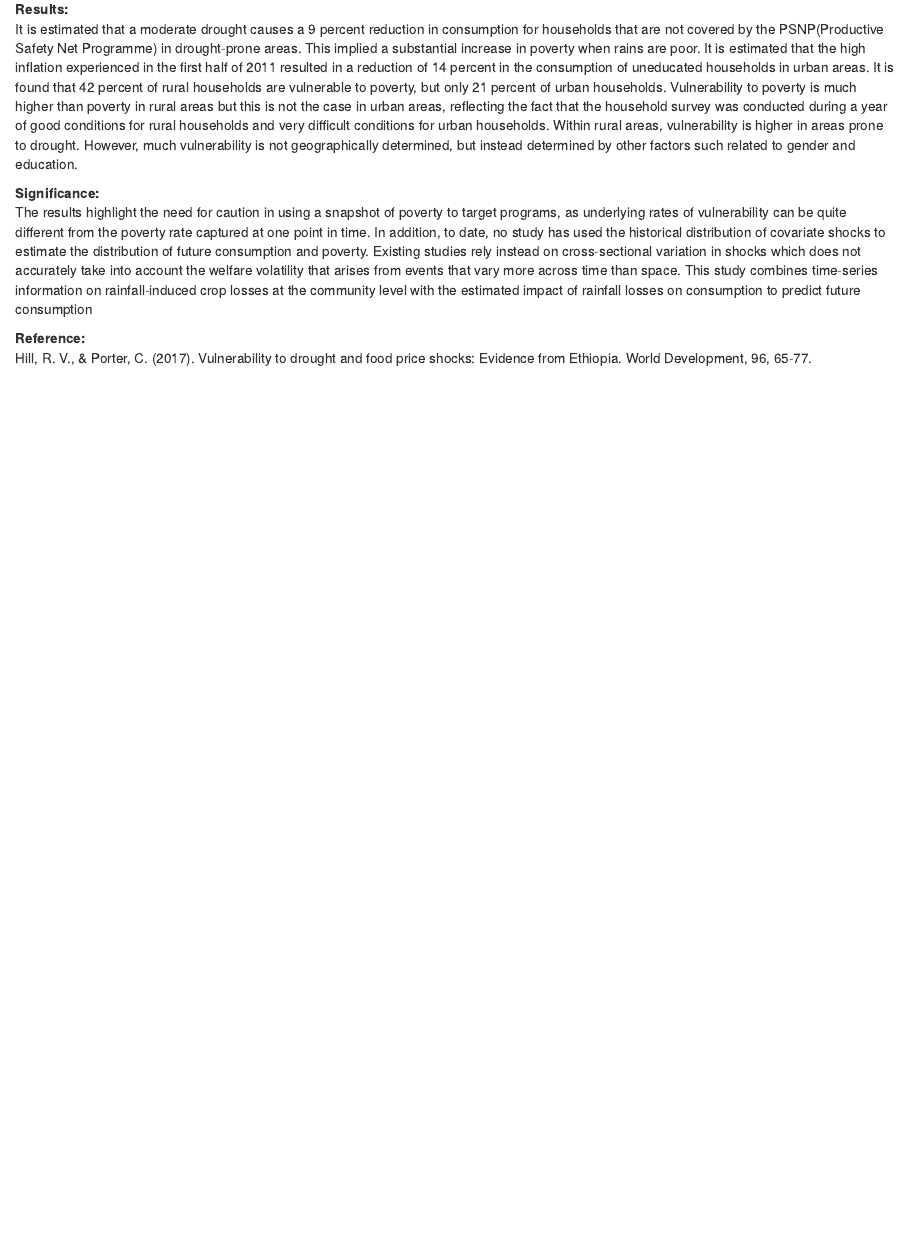
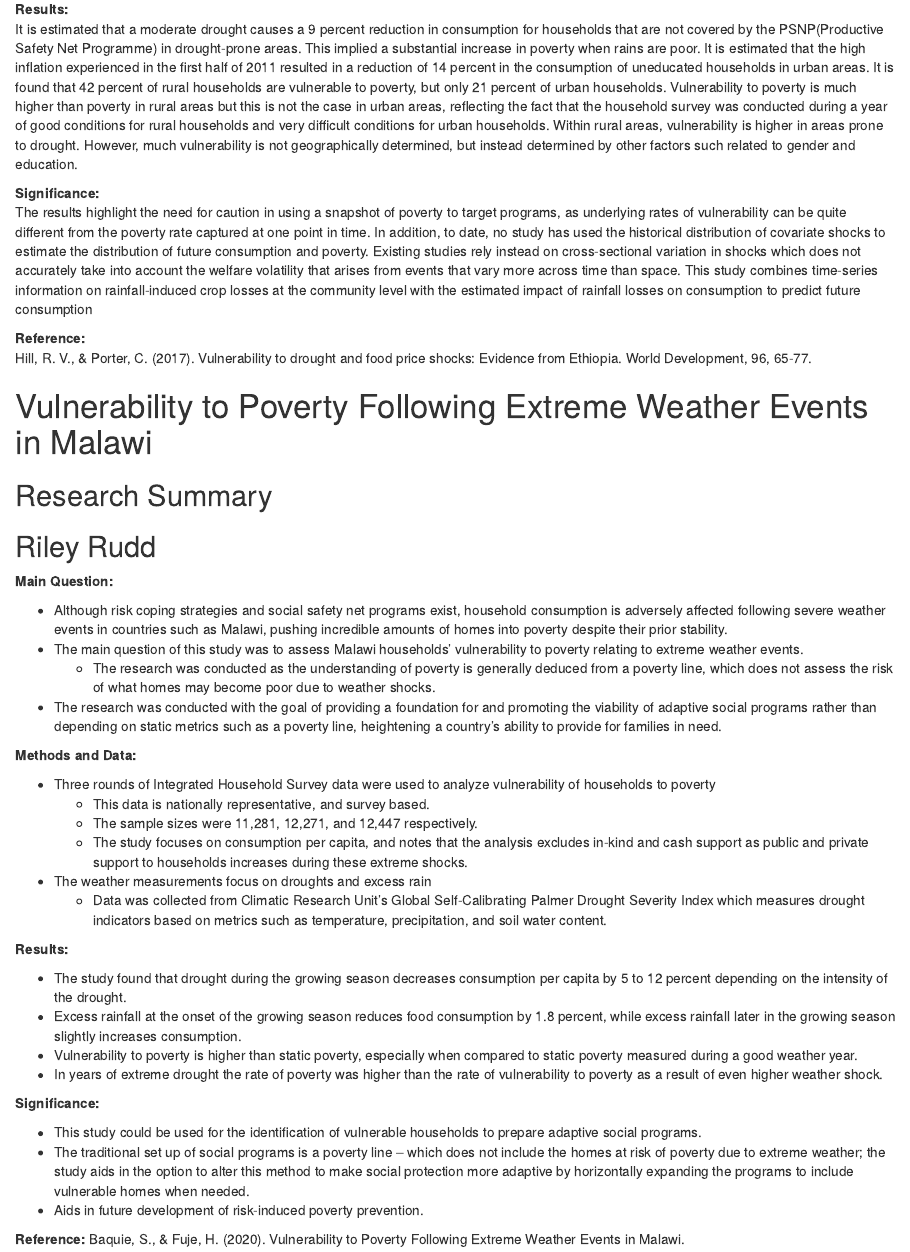
Before and after one commit to poonamtaj/DSPG_Sahel_Practice, an R Markdown document (literature_summary_Sahel.Rmd): the page in a window 1100 px wide, from 640 px down. The pictures show the output file literature_summary_Sahel.html that the author committed with the source, opened offline.

Commit message:
Riley's research summary

```diff
--- a/literature_summary_Sahel.Rmd
+++ b/literature_summary_Sahel.Rmd
@@ -31,3 +31,42 @@ In addition, to date, no study has used the historical distribution of covariate
 
 **Reference:**
 Hill, R. V., & Porter, C. (2017). Vulnerability to drought and food price shocks: Evidence from Ethiopia. World Development, 96, 65-77.
+
+
+
+
+# Vulnerability to Poverty Following Extreme Weather Events in Malawi
+## Research Summary
+## Riley Rudd
+
+**Main Question:**
+
+* Although risk coping strategies and social safety net programs exist, household consumption is adversely affected following severe weather events in countries such as Malawi, pushing incredible amounts of homes into poverty despite their prior stability.
+* The main question of this study was to assess Malawi households’ vulnerability to poverty relating to extreme weather events.
+  + The research was conducted as the understanding of poverty is generally deduced from a poverty line, which does not assess the risk of what homes may become poor due to weather shocks.
+* The research was conducted with the goal of providing a foundation for and promoting the viability of adaptive social programs rather than depending on static metrics such as a poverty line, heightening a country’s ability to provide for families in need.
+
+**Methods and Data:**
+
+* Three rounds of Integrated Household Survey data were used to analyze vulnerability of households to poverty
+  + This data is nationally representative, and survey based.
+  + The sample sizes were 11,281, 12,271, and 12,447 respectively.
+  + The study focuses on consumption per capita, and notes that the analysis excludes in-kind and cash support as public and private support to households increases during these extreme shocks.
+* The weather measurements focus on droughts and excess rain
+  + Data was collected from Climatic Research Unit’s Global Self-Calibrating Palmer Drought Severity Index which measures drought indicators based on metrics such as temperature, precipitation, and soil water content.
+
+**Results:**
+
+* The study found that drought during the growing season decreases consumption per capita by 5 to 12 percent depending on the intensity of the drought.
+* Excess rainfall at the onset of the growing season reduces food consumption by 1.8 percent, while excess rainfall later in the growing season slightly increases consumption.
+* Vulnerability to poverty is higher than static poverty, especially when compared to static poverty measured during a good weather year.
+* In years of extreme drought the rate of poverty was higher than the rate of vulnerability to poverty as a result of even higher weather shock.
+
+**Significance:**
+
+* This study could be used for the identification of vulnerable households to prepare adaptive social programs.
+* The traditional set up of social programs is a poverty line – which does not include the homes at risk of poverty due to extreme weather; the study aids in the option to alter this method to make social protection more adaptive by horizontally expanding the programs to include vulnerable homes when needed.
+* Aids in future development of risk-induced poverty prevention.
+
+**Reference:**
+Baquie, S., & Fuje, H. (2020). Vulnerability to Poverty Following Extreme Weather Events in Malawi.
```
Also changed, not shown: literature_summary_Sahel.html.
